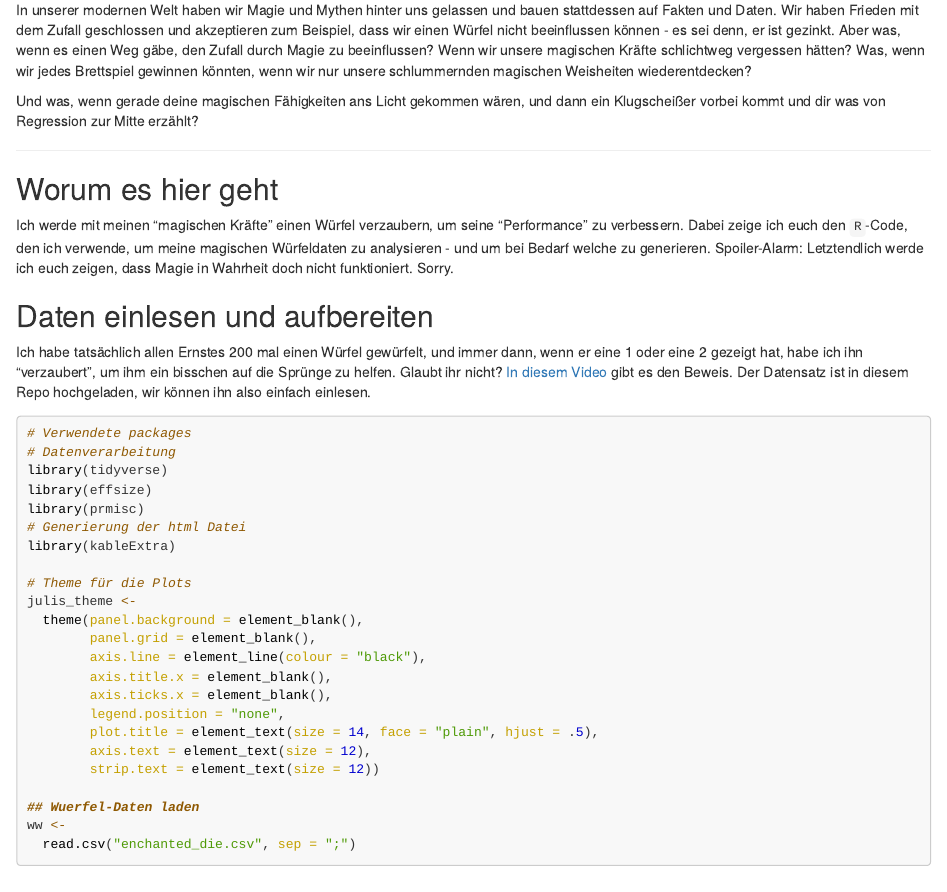
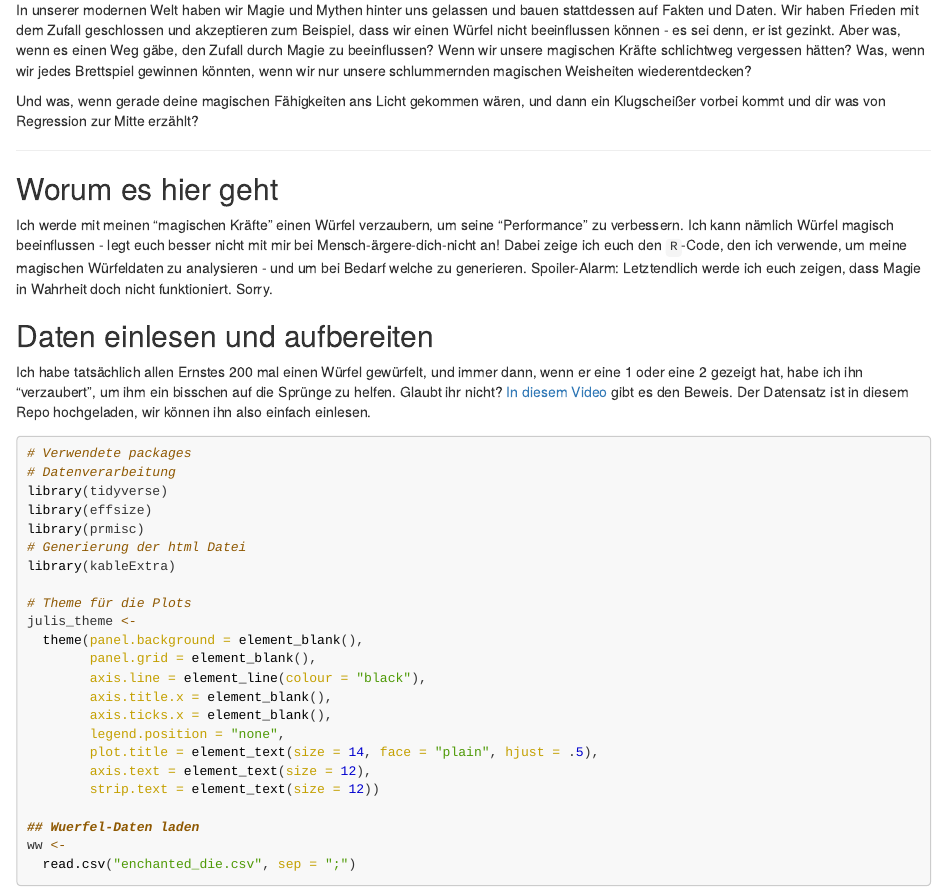
Before and after one commit to einGlasRotwein/alea-iacta-est, an R Markdown document (enchanted_die.Rmd): the page in a window 1100 px wide, from 130 px down. The pictures show the output file enchanted_die.html that the author committed with the source, opened offline; long lines of code are wrapped.

Commit message:
I wanted to keep that cheap joke

```diff
--- a/enchanted_die.Rmd
+++ b/enchanted_die.Rmd
@@ -20,6 +20,7 @@ Und was, wenn gerade deine magischen Fähigkeiten ans Licht gekommen wären, und
 ## Worum es hier geht
 
 Ich werde mit meinen "magischen Kräfte" einen Würfel verzaubern, um seine "Performance" zu verbessern.
+Ich kann nämlich Würfel magisch beeinflussen - legt euch besser nicht mit mir bei Mensch-ärgere-dich-nicht an!
 Dabei zeige ich euch den `R`-Code, den ich verwende, um meine magischen Würfeldaten zu analysieren - und um bei Bedarf welche zu generieren.
 Spoiler-Alarm: Letztendlich werde ich euch zeigen, dass Magie in Wahrheit doch nicht funktioniert.
 Sorry.
```
Also changed, not shown: enchanted_die.html.
